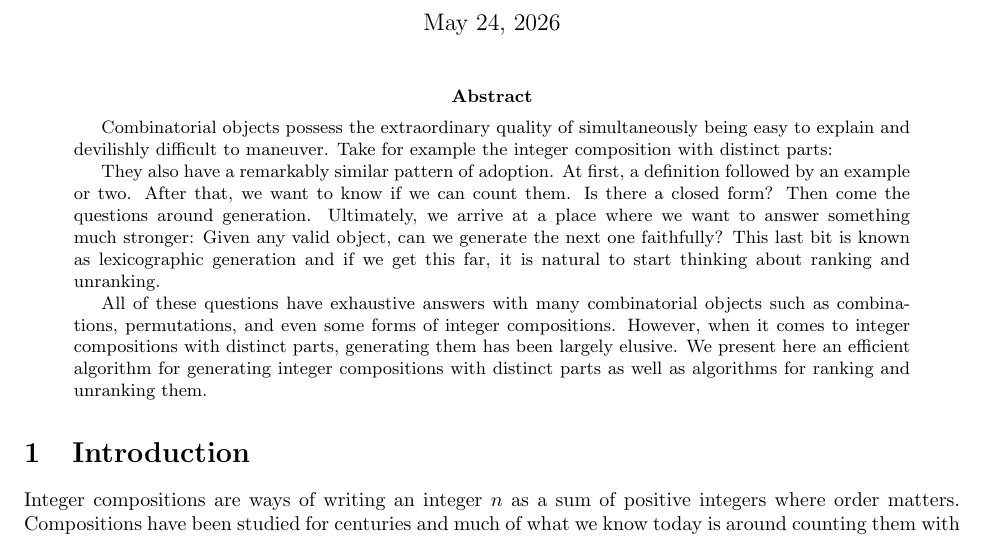
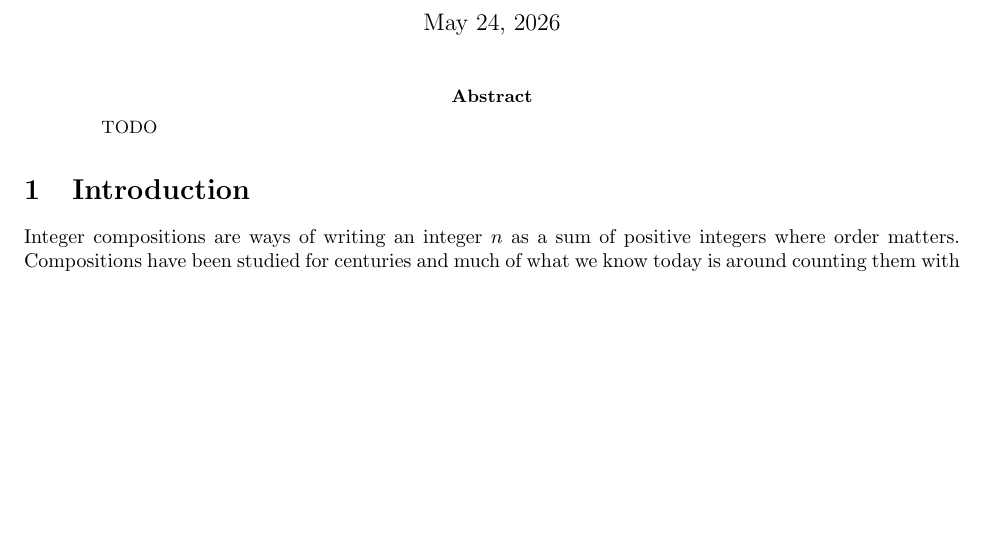
Before and after one commit to jwood000/distinct_compositions, a LaTeX paper (main.tex): part of page 1 of 5 before the commit and part of page 1 of 4 after it, cut so that both start at the same text, the shorter picture padded with empty space. Compiled offline with pdfLaTeX.

Commit message:
chore: removed old abstract. This needs a proper rewrite

```diff
--- a/main.tex
+++ b/main.tex
@@ -35,11 +35,7 @@
 
 \begin{abstract}
 
-Combinatorial objects possess the extraordinary quality of simultaneously being easy to explain and devilishly difficult to maneuver. Take for example the integer composition with distinct parts:
-
-They also have a remarkably similar pattern of adoption. At first, a definition followed by an example or two. After that, we want to know if we can count them. Is there a closed form? Then come the questions around generation. Ultimately, we arrive at a place where we want to answer something much stronger: Given any valid object, can we generate the next one faithfully? This last bit is known as lexicographic generation and if we get this far, it is natural to start thinking about ranking and unranking.
-
-All of these questions have exhaustive answers with many combinatorial objects such as combinations, permutations, and even some forms of integer compositions. However, when it comes to integer compositions with distinct parts, generating them has been largely elusive. We present here an efficient algorithm for generating integer compositions with distinct parts as well as algorithms for ranking and unranking them.
+TODO
 
 \end{abstract}
 
```
